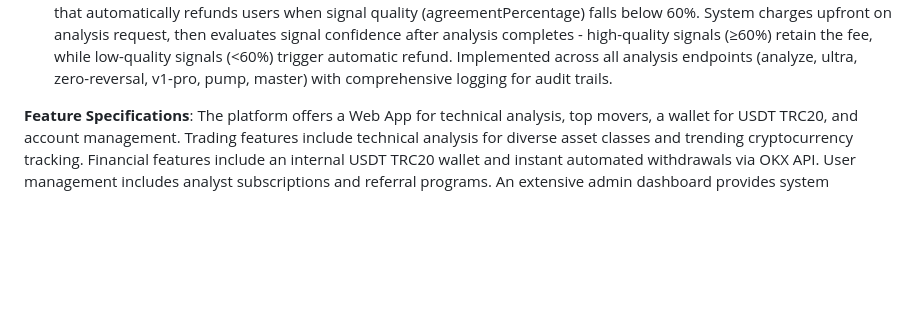
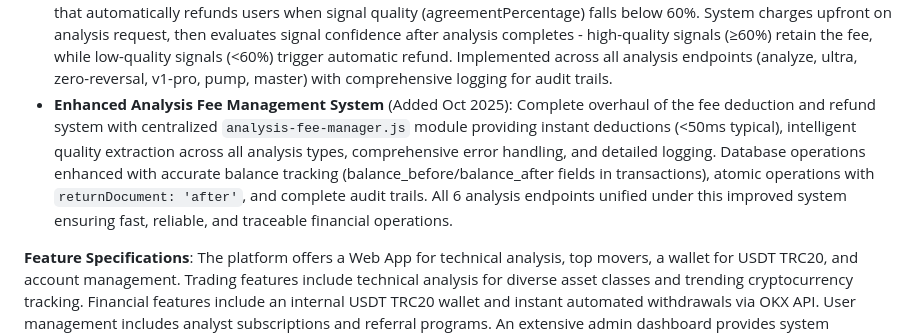
Before and after one commit to b13181554-prog/Yi, a Markdown page: replit.md, the part around the change. GitHub-like rendering; blank space fills up the shorter version.

Commit message:
Improve analysis fee system for faster deductions and reliable refunds
Overhaul analysis fee deduction and refund system with a centralized module, improving deduction speed, quality extraction, error handling, and logging. Enhances database operations with accurate balance tracking and atomic operations for traceable financial transactions across all analysis endpoints.

Replit-Commit-Author: Agent
Replit-Commit-Session-Id: 6b70c481-eca5-4ca5-8667-5ae5c488c731
Replit-Commit-Checkpoint-Type: full_checkpoint

```diff
--- a/replit.md
+++ b/replit.md
@@ -31,6 +31,7 @@ The Telegram Web App features a dark theme, providing a professional, modern, an
 - **Multi-Exchange Candle Data Fallback** (Added Oct 2025): Automatic failover system for cryptocurrency candle data fetching with prioritized sources (OKX → Bybit → Gate.io), exchange-specific error handling, and detailed logging for debugging rare/unlisted assets.
 - **Enhanced User Error Messaging** (Added Oct 2025): Comprehensive error message catalog (`error-messages.js`) providing context-aware, user-friendly error explanations in Arabic with actionable solutions, severity indicators, and retry guidance for common failures (network issues, data unavailability, AI capacity limits, payment errors).
 - **Quality-Based Refund System** (Added Oct 2025): Intelligent refund mechanism for per-analysis payments (0.1 USDT) that automatically refunds users when signal quality (agreementPercentage) falls below 60%. System charges upfront on analysis request, then evaluates signal confidence after analysis completes - high-quality signals (≥60%) retain the fee, while low-quality signals (<60%) trigger automatic refund. Implemented across all analysis endpoints (analyze, ultra, zero-reversal, v1-pro, pump, master) with comprehensive logging for audit trails.
+- **Enhanced Analysis Fee Management System** (Added Oct 2025): Complete overhaul of the fee deduction and refund system with centralized `analysis-fee-manager.js` module providing instant deductions (<50ms typical), intelligent quality extraction across all analysis types, comprehensive error handling, and detailed logging. Database operations enhanced with accurate balance tracking (balance_before/balance_after fields in transactions), atomic operations with `returnDocument: 'after'`, and complete audit trails. All 6 analysis endpoints unified under this improved system ensuring fast, reliable, and traceable financial operations.
 
 **Feature Specifications**:
 The platform offers a Web App for technical analysis, top movers, a wallet for USDT TRC20, and account management. Trading features include technical analysis for diverse asset classes and trending cryptocurrency tracking. Financial features include an internal USDT TRC20 wallet and instant automated withdrawals via OKX API. User management includes analyst subscriptions and referral programs. An extensive admin dashboard provides system statistics, user/analyst management, and withdrawal processing. Automated trade signal monitoring and a blockchain-based pump detection system are integrated.
```
